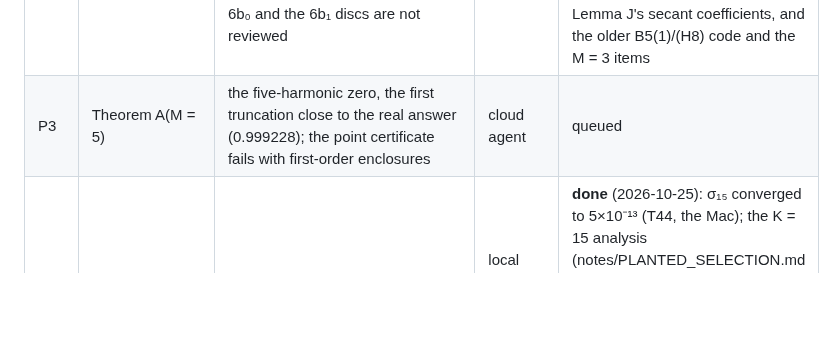
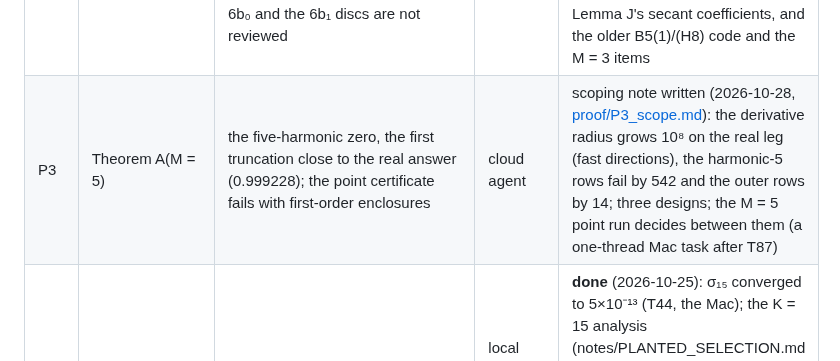
Before and after one commit to nmoinvaz/choptuik-large-d, a Markdown page: notes/PROOF_QUEUE.md, the part around the change. Drawn GitHub-style; blank space fills up the shorter version.

```diff
--- a/notes/PROOF_QUEUE.md
+++ b/notes/PROOF_QUEUE.md
@@ -10,7 +10,7 @@ comms.txt. The coordinator keeps this file current: when an item starts, finishe
 | P1 | Close Theorem B(1), the selection theorem for the one-harmonic model | the whole chain from the inner zero to a solution exists for M = 1 except the links in C_selection.md §13.1 | cloud agent | **done** (2026-10-23; merged cba0f62 and 7d25496): with P1L, Theorem B(1) is certified for M = 1 for n ≥ e^{89.75}, assuming Braaksma's theorem; not yet reviewed (P2) |
 | P1L | The light cone: gaps (a)–(c) of Theorem B(1) | P1 found that the remaining links rest on three open problems at x = 1: (a) control of the nonlinear solution in the half-discs near the light cone, (b) the exact light-cone gauge c(1) = 1, (c) a proof that the outer jump is fast-type; without them Theorem B(1) is conditional | the P1 agent | **done** (2026-10-23, merged 7d25496): Lemma LC (B8 into the light-cone half-disc in the exact gauge c(1) = 1, a contraction, θ = 0.7355, gauge offset ≤ 3.59×10⁶n⁻⁵) gives (a) and (b); Lemma J (θ = 0.176) gives (c); proof/B_chain.md §§13–15 |
 | P2 | Independent review and second implementations of the certificate code | no certificate of B5, B8 or (H8) has been reviewed, nor P1's lemma L, B5(2), Lemma P, B7, Lemma LC and Lemma J (B_chain.md §10 lists the code and the hand arguments); lemma 6b₁'s disc covering has not been re-implemented; at M = 3 the majorant code of lemmas S and 6b₀ and the 6b₁ discs are not reviewed | cloud agent that has not seen P1 | **stopped by the user** (2026-10-23 17:28) after a first full draft, merged: Theorem B(1) stands as stated, with corrections F1–F7 that change no quoted constant or threshold (proof/P2_review.md §6; not yet applied to the notes and code); not done: second implementations of Lemma LC's closure bound algebra and of Lemma J's secant coefficients, and the older B5(1)/(H8) code and the M = 3 items |
-| P3 | Theorem A(M = 5) | the five-harmonic zero, the first truncation close to the real answer (0.999228); the point certificate fails with first-order enclosures | cloud agent | queued |
+| P3 | Theorem A(M = 5) | the five-harmonic zero, the first truncation close to the real answer (0.999228); the point certificate fails with first-order enclosures | cloud agent | scoping note written (2026-10-28, [proof/P3_scope.md](../proof/P3_scope.md)): the derivative radius grows 10⁸ on the real leg (fast directions), the harmonic-5 rows fail by 542 and the outer rows by 14; three designs; the M = 5 point run decides between them (a one-thread Mac task after T87) |
 | P4 | σ₁₅ at ω/ω∞ = 0.99, 1.00, 1.01 | numerical evidence: tests the ring of fifteen zeros that σ₁₄ left open, and narrows the estimator range | local machine (T44, after T43) | **done** (2026-10-25): σ₁₅ converged to 5×10⁻¹³ (T44, the Mac); the K = 15 analysis (notes/PLANTED_SELECTION.md §7) rejects every ring with zeros nearer than x₀, one ring with zeros just beyond x₀ survives (its zero inside the range), and the headline over K = 14, 15 is ω*/ω∞ = 0.999975–1.00005 (Δ∞ = 1.64387 ± 0.00006) |
 | P8 | σ₁₆ at ω/ω∞ = 0.99, 1.00, 1.01 | numerical evidence: tests the one ring of zeros that survived σ₁₅ (zeros at 7.3 < \|x\| < 12, notes/PLANTED_SELECTION.md §7.9) and narrows the range 0.999975–1.00005 | the Mac (T83) | done (2026-10-27, §8): that ring is rejected by σ₁₆, two rings built from σ₀…σ₁₅ survive in turn, the K = 16 range is 0.999980–1.000014, the headline unchanged |
 | P9 | σ₁₇ and σ₁₈ at ω/ω∞ = 0.99, 1.00, 1.01 | numerical evidence: tests the two rings that survived σ₁₆ (notes/PLANTED_SELECTION.md §8.4) and adds the K = 17, 18 ranges; the D-bracket question (§8.9) is fixed in §9.0 item 4 before the data (§5.3's rule as the primary reading, a second reading without D-bracket beside it) | the Mac (T86, T87) | σ₁₇ done (2026-10-28, §9.1–9.9): both rings rejected, no ring survives, K = 17 hull 0.999990–1.000009, headline unchanged; σ₁₈ running (T87); §10.0 and its dry run done before its data (2026-10-28) |
```
Also changed, not shown: proof/P3_scope.md (added, +95 -0 lines).
